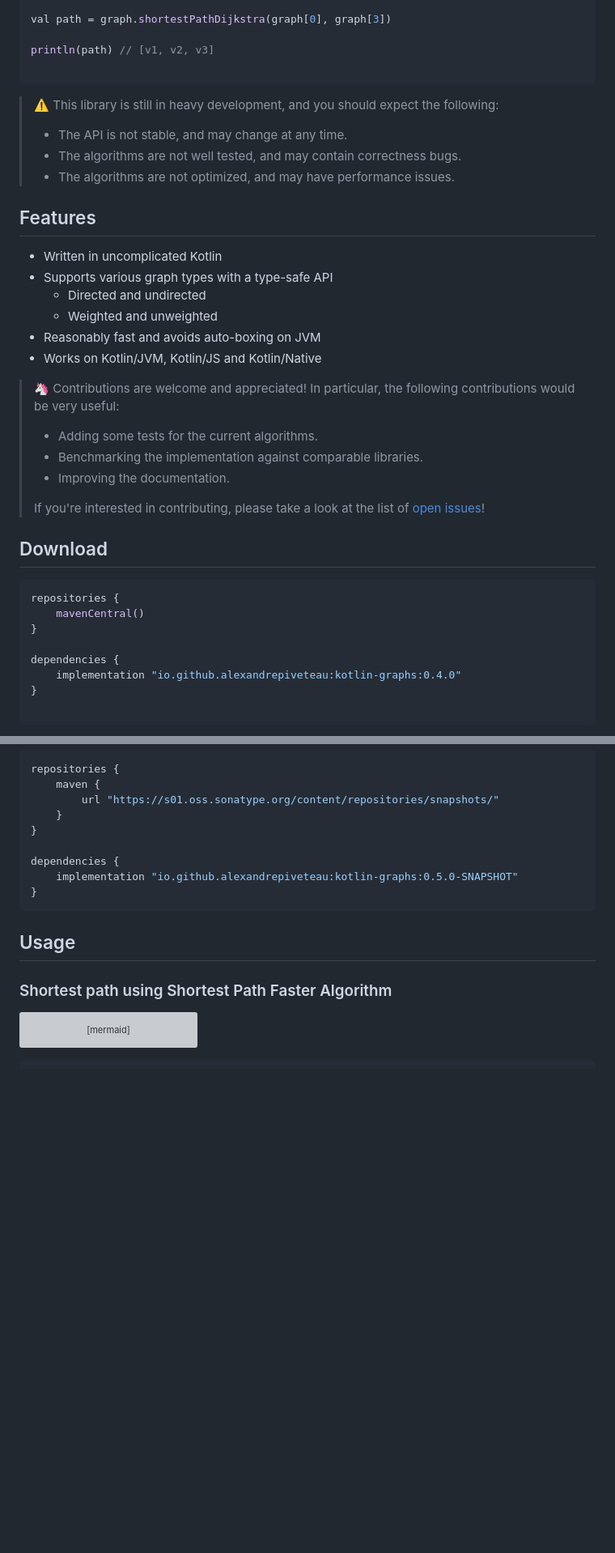
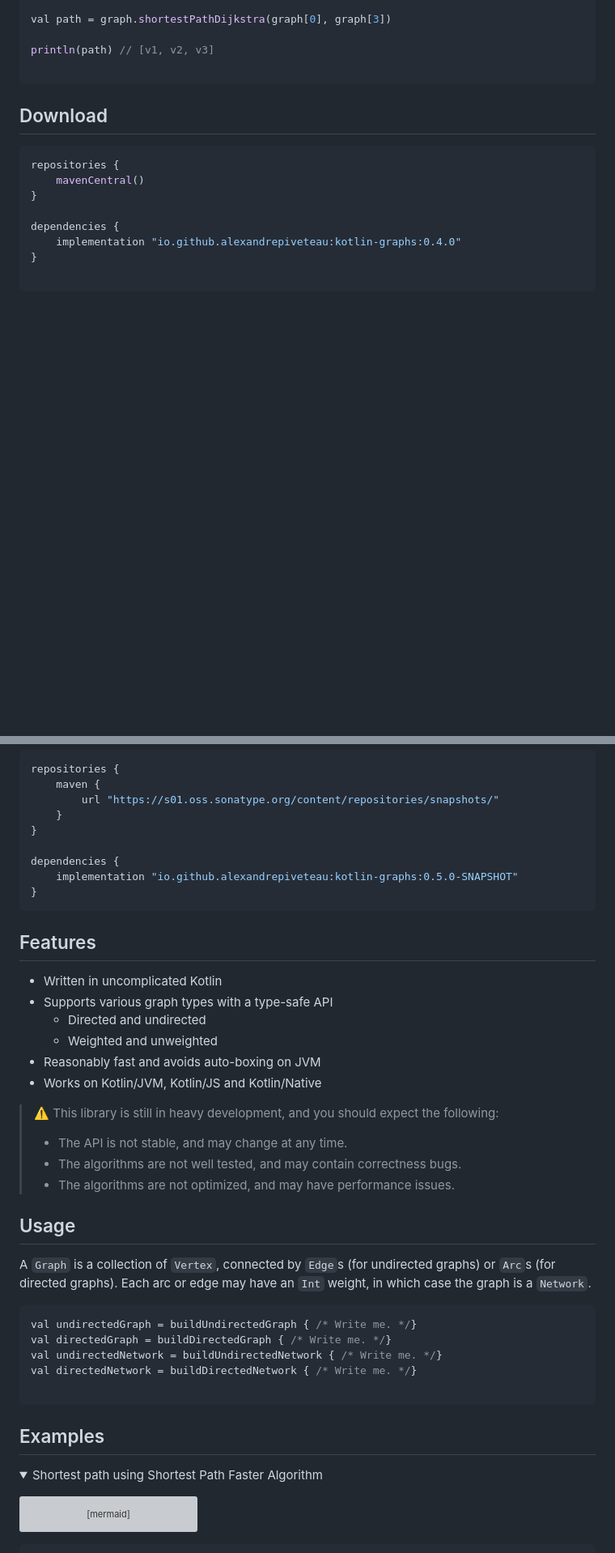
Before and after one commit to alexandrepiveteau/kotlin-graphs, a Markdown page: README.md, 2 parts joined by grey strips. Shown at 81% size. GitHub-like rendering; folded sections open; blank space fills up the shorter version; grey boxes are pictures that could not be loaded.

Commit message:
Re-organize the sections of the `README.md`

````diff
--- a/README.md
+++ b/README.md
@@ -15,32 +15,6 @@ val path = graph.shortestPathDijkstra(graph[0], graph[3])
 println(path) // [v1, v2, v3]
 
 ```
-
-> :warning: This library is still in heavy development, and you should expect
-> the following:
->
-> + The API is not stable, and may change at any time.
-> + The algorithms are not well tested, and may contain correctness bugs.
-> + The algorithms are not optimized, and may have performance issues.
-
-## Features
-
-+ Written in uncomplicated Kotlin
-+ Supports various graph types with a type-safe API
-    - Directed and undirected
-    - Weighted and unweighted
-+ Reasonably fast and avoids auto-boxing on JVM
-+ Works on Kotlin/JVM, Kotlin/JS and Kotlin/Native
-
-> :unicorn: Contributions are welcome and appreciated! In particular, the
-> following contributions would be very useful:
->
-> + Adding some tests for the current algorithms.
-> + Benchmarking the implementation against comparable libraries.
-> + Improving the documentation.
->
-> If you're interested in contributing, please take a look at the list of
-> [open issues](https://github.com/alexandrepiveteau/kotlin-graphs/issues)!
 
 ## Download
 
@@ -74,9 +48,40 @@ dependencies {
 </p>
 </details>
 
+## Features
+
++ Written in uncomplicated Kotlin
++ Supports various graph types with a type-safe API
+    - Directed and undirected
+    - Weighted and unweighted
++ Reasonably fast and avoids auto-boxing on JVM
++ Works on Kotlin/JVM, Kotlin/JS and Kotlin/Native
+
+> :warning: This library is still in heavy development, and you should expect
+> the following:
+>
+> + The API is not stable, and may change at any time.
+> + The algorithms are not well tested, and may contain correctness bugs.
+> + The algorithms are not optimized, and may have performance issues.
+
 ## Usage
 
-### Shortest path using Shortest Path Faster Algorithm
+A `Graph` is a collection of `Vertex`, connected by `Edge`s (for undirected graphs) or `Arc`s (for directed graphs).
+Each arc or edge may have an `Int` weight, in which case the graph is a `Network`.
+
+```kotlin
+val undirectedGraph = buildUndirectedGraph { /* Write me. */}
+val directedGraph = buildDirectedGraph { /* Write me. */}
+val undirectedNetwork = buildUndirectedNetwork { /* Write me. */}
+val directedNetwork = buildDirectedNetwork { /* Write me. */}
+
+```
+
+## Examples
+
+<details>
+<summary>Shortest path using Shortest Path Faster Algorithm</summary>
+<p>
 
 ```mermaid
 graph LR
````
Also changed, not shown: other parts of README.md (+19 -1 lines).
